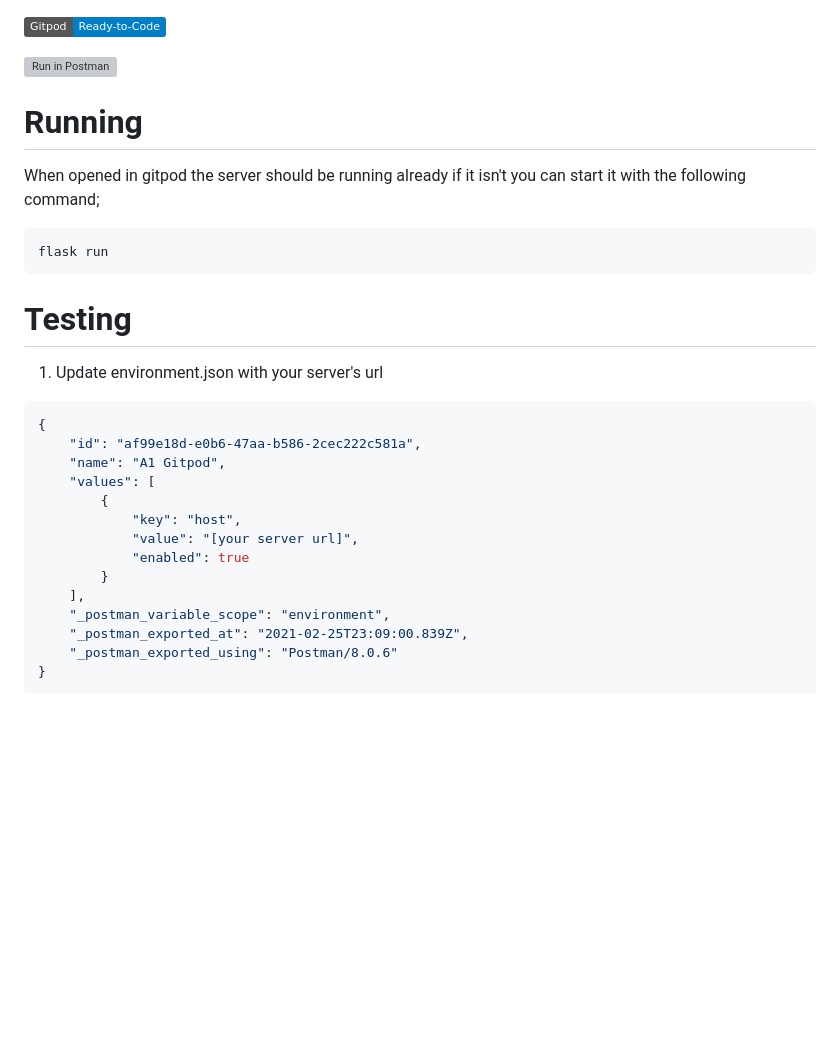
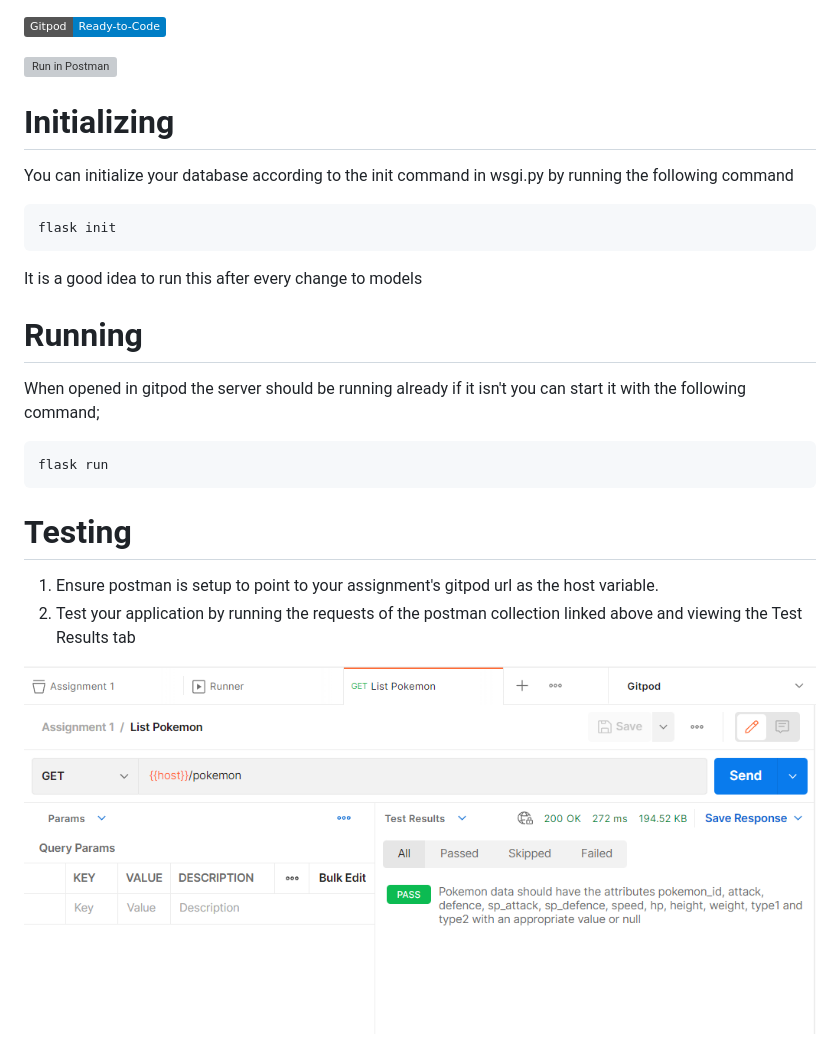
Before and after one commit to uwidcit/info2602a1, a Markdown page: readme.md, the part around the change printed below. Drawn GitHub-style; pictures changed too: img/results.png (added); badges without logos; blank space fills up the shorter version; grey boxes are pictures that could not be loaded.

````diff
--- a/readme.md
+++ b/readme.md
@@ -1,6 +1,15 @@
 [![Gitpod Ready-to-Code](https://img.shields.io/badge/Gitpod-Ready--to--Code-blue?logo=gitpod)](https://gitpod.io/#https://github.com/uwidcit/info2602a1)
 
 [![Run in Postman](https://run.pstmn.io/button.svg)](https://documenter.getpostman.com/view/583570/SzRuZCp8?version=latest)
+
+
+# Initializing
+You can initialize your database according to the init command in wsgi.py by running the following command
+
+```
+flask init
+```
+It is a good idea to run this after every change to models
 
 # Running
 When opened in gitpod the server should be running already if it isn't
@@ -11,22 +20,8 @@ flask run
 ```
 
 # Testing
-1. Update environment.json with your server's url
+1. Ensure postman is setup to point to your assignment's gitpod url as the host variable.
+2. Test your application by running the requests of the postman collection linked above and viewing the Test Results tab
 
-```json
-{
-	"id": "af99e18d-e0b6-47aa-b586-2cec222c581a",
-	"name": "A1 Gitpod",
-	"values": [
-		{
-			"key": "host",
-			"value": "[your server url]",
-			"enabled": true
-		}
-	],
-	"_postman_variable_scope": "environment",
-	"_postman_exported_at": "2021-02-25T23:09:00.839Z",
-	"_postman_exported_using": "Postman/8.0.6"
-}
-```
+![results](/img/results.png)
 
````
Also changed, not shown: other parts of readme.md (+9 -4 lines), img/run.png (added), img/run2.png (added), img/run3.png (added), 7 other files.
